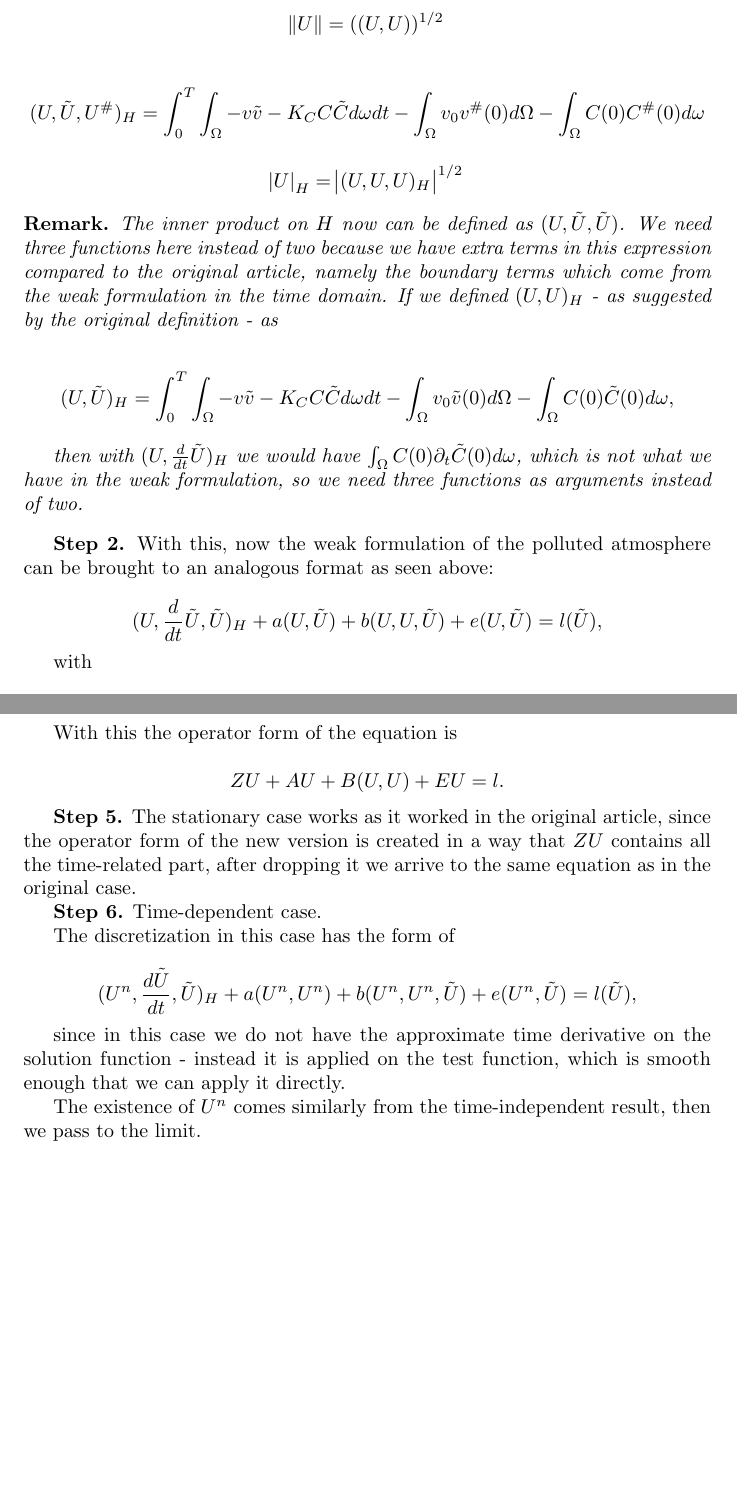
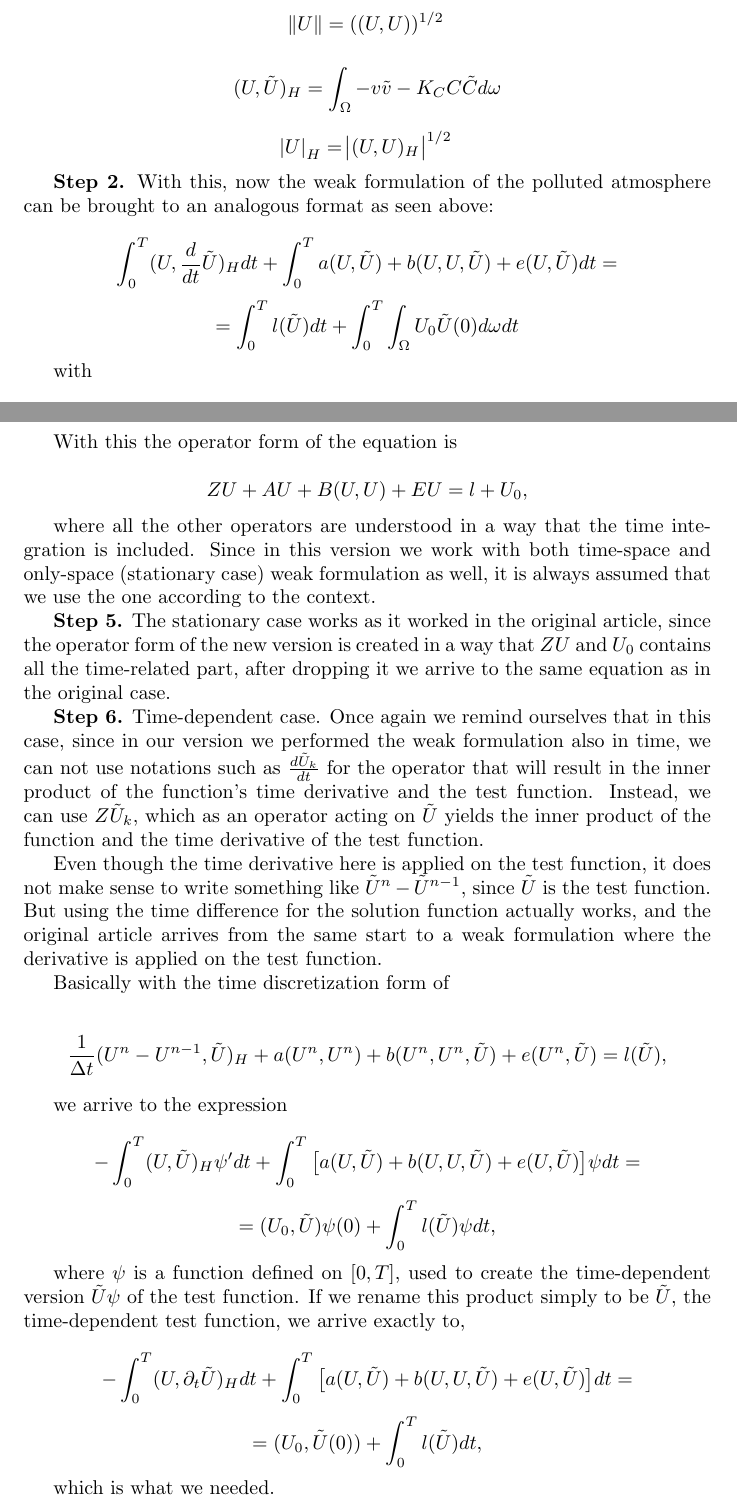
Before and after one commit to msjuhasznora/mathsgitrepo, a LaTeX paper (merged_U_C_eqs/merged_U_C_eqs.tex): two parts of pages 23 and 25 of 26 before the commit and two parts of pages 23 and 25 of 27 after it, joined at a grey line, cut so that both start at the same text, the shorter picture padded with empty space. Compiled offline with pdfLaTeX.

Commit message:
appendix

```diff
--- a/merged_U_C_eqs/merged_U_C_eqs.tex
+++ b/merged_U_C_eqs/merged_U_C_eqs.tex
@@ -692,22 +692,14 @@ where the definition of the above terms can be found on page 21 in the article o
 
 \[\norm{U} = ((U,U)) ^ {1/2}\]
 
-\[ (U, \tilde{U}, U^{\#})_H = \int_0 ^ T \int _\Omega -v \tilde{v} - K_C C \tilde{C} d \omega dt - \int_\Omega v_{0} v^{\#} (0) d \Omega - \int_\Omega C(0) C^{\#} (0) d \omega\]
+\[ (U, \tilde{U})_H = \int _\Omega -v \tilde{v} - K_C C \tilde{C} d \omega \]
 
-\[\abs{U}_H = \abs{(U,U,U)_H}^{1/2}\]
-
-\begin{remark}
-The inner product on $H$ now can be defined as $(U, \tilde{U}, \tilde{U})$. We need three functions here instead of two because we have extra terms in this expression compared to the original article, namely the boundary terms which come from the weak formulation in the time domain. If we defined $(U,U)_H$ - as suggested by the original definition - as
-
-\[ (U, \tilde{U})_H = \int_0 ^ T \int _\Omega -v \tilde{v} - K_C C \tilde{C} d \omega dt - \int_\Omega v_{0} \tilde{v} (0) d \Omega - \int_\Omega C(0) \tilde{C} (0) d \omega,\]
-
-then with $(U, \frac{d}{dt}\tilde{U})_H$ we would have $\int_\Omega C(0) \partial_t \tilde{C} (0) d \omega$, which is not what we have in the weak formulation, so we need three functions as arguments instead of two.
-
-\end{remark}
+\[\abs{U}_H = \abs{(U,U)_H}^{1/2}\]
 
 \textbf{Step 2.} With this, now the weak formulation of the polluted atmosphere can be brought to an analogous format as seen above:
 
-\[ (U, \frac{d}{dt} \tilde{U}, \tilde{U})_H + a(U, \tilde{U}) + b(U,U,\tilde{U}) + e(U, \tilde{U}) = l(\tilde{U}),\]
+\[ \int_0 ^T (U, \frac{d}{dt} \tilde{U})_H dt + \int_0 ^T a(U, \tilde{U}) + b(U,U,\tilde{U}) + e(U, \tilde{U}) dt = \]
+\[ = \int_0 ^T l(\tilde{U}) dt + \int_0 ^T \int_\Omega U_{0} \tilde{U} (0) d \omega dt \]
 
 with
 
@@ -768,21 +760,33 @@ The change in this part of the proof is that we will need an additional operator
 
-\[ < Z(U), \tilde{U}> = (U, \frac{d\tilde{U}}{dt}, \tilde{U})_H.\]
+\[ < Z(U), \tilde{U}> = \int_0^T (U, \frac{d\tilde{U}}{dt})_H dt .\]
 
 With this the operator form of the equation is
 
-\[ ZU + AU + B(U,U) + EU = l.\]
+\[ ZU + AU + B(U,U) + EU = l + U_0,\]
 
-\textbf{Step 5.} The stationary case works as it worked in the original article, since the operator form of the new version is created in a way that $ZU$ contains all the time-related part, after dropping it we arrive to the same equation as in the original case.
+where all the other operators are understood in a way that the time integration is included. Since in this version we work with both time-space and only-space (stationary case) weak formulation as well, it is always assumed that we use the one according to the context.
 
-\textbf{Step 6.} Time-dependent case.
+\textbf{Step 5.} The stationary case works as it worked in the original article, since the operator form of the new version is created in a way that $ZU$ and $U_0$ contains all the time-related part, after dropping it we arrive to the same equation as in the original case.
 
-The discretization in this case has the form of
+\textbf{Step 6.} Time-dependent case. Once again we remind ourselves that in this case, since in our version we performed the weak formulation also in time, we can not use notations such as $\frac{d \tilde{U}_k}{dt}$ for the operator that will result in the inner product of the function's time derivative and the test function. Instead, we can use $Z\tilde{U}_k$, which as an operator acting on $\tilde{U}$ yields the inner product of the function and the time derivative of the test function.
 
-\[ (U^n, \frac{d\tilde{U}}{dt}, \tilde{U})_H + a(U^n, U^n) + b(U^n, U^n, \tilde{U}) + e(U^n, \tilde{U}) = l(\tilde{U}), \]
+Even though the time derivative here is applied on the test function, it does not make sense to write something like $\tilde{U}^n - \tilde{U}^{n-1}$, since $\tilde{U}$ is the test function. But using the time difference for the solution function actually works, and the original article arrives from the same start to a weak formulation where the derivative is applied on the test function.
 
-since in this case we do not have the approximate time derivative on the solution function - instead it is applied on the test function, which is smooth enough that we can apply it directly.
+Basically with the time discretization form of
 
-The existence of $U^n$ comes similarly from the time-independent result, then we pass to the limit.
+\[ \frac{1}{\Delta t}(U^n - U^{n-1}, \tilde{U})_H + a(U^n, U^n) + b(U^n, U^n, \tilde{U}) + e(U^n, \tilde{U}) = l(\tilde{U}), \]
+
+we arrive to the expression
+
+\[ - \int_0^T (U, \tilde{U})_H \psi ' dt + \int_0^T \big [ a(U, \tilde{U}) + b(U,U, \tilde{U}) + e(U, \tilde{U}) \big ] \psi dt = \]
+\[ = (U_0, \tilde{U}) \psi (0) + \int_0 ^ T l(\tilde{U}) \psi dt, \]
+
+where $\psi$ is a function defined on $[0,T]$, used to create the time-dependent version $\tilde{U}\psi$ of the test function. If we rename this product simply to be $\tilde{U}$, the time-dependent test function, we arrive exactly to,
+
+\[ - \int_0^T (U, \partial_t \tilde{U})_H dt + \int_0^T \big [ a(U, \tilde{U}) + b(U,U, \tilde{U}) + e(U, \tilde{U}) \big ] dt = \]
+\[ = (U_0, \tilde{U}(0)) + \int_0 ^ T l(\tilde{U}) dt, \]
+
+which is what we needed.
 
 \nocite{*}
 \bibliographystyle{apalike}
```
Also changed, not shown: merged_U_C_eqs/merged_U_C_eqs.pdf, merged_U_C_eqs/merged_U_C_eqs.tex (38 more changed lines).
